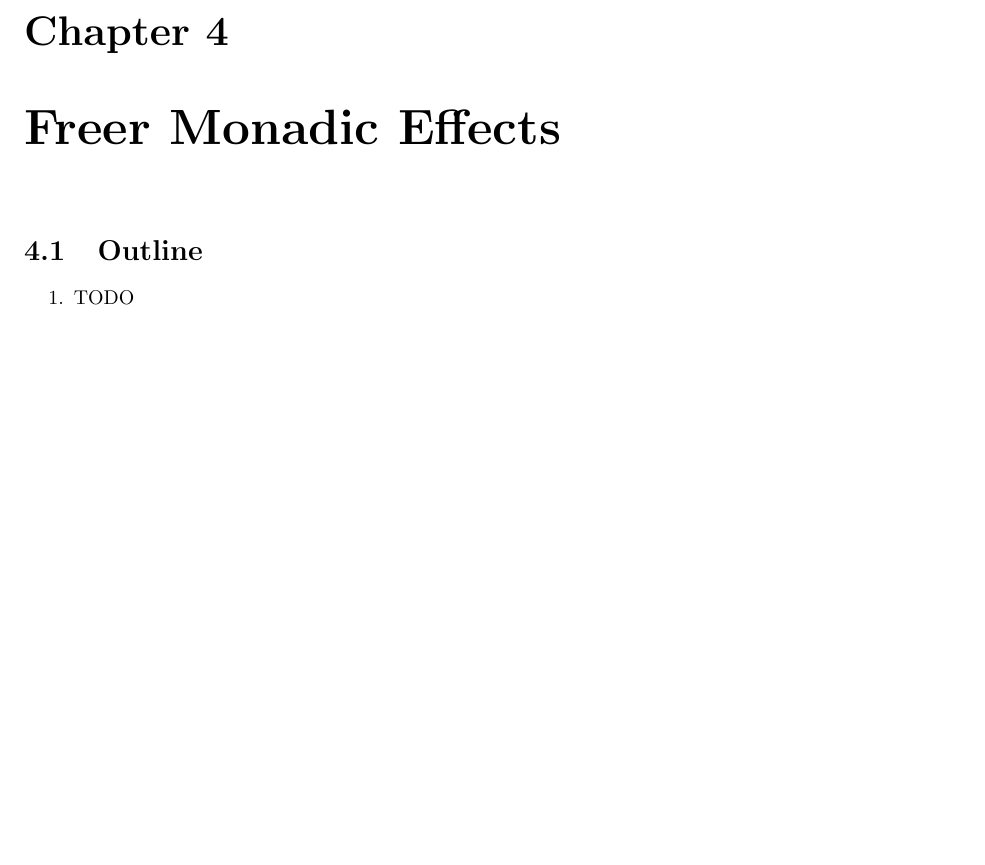
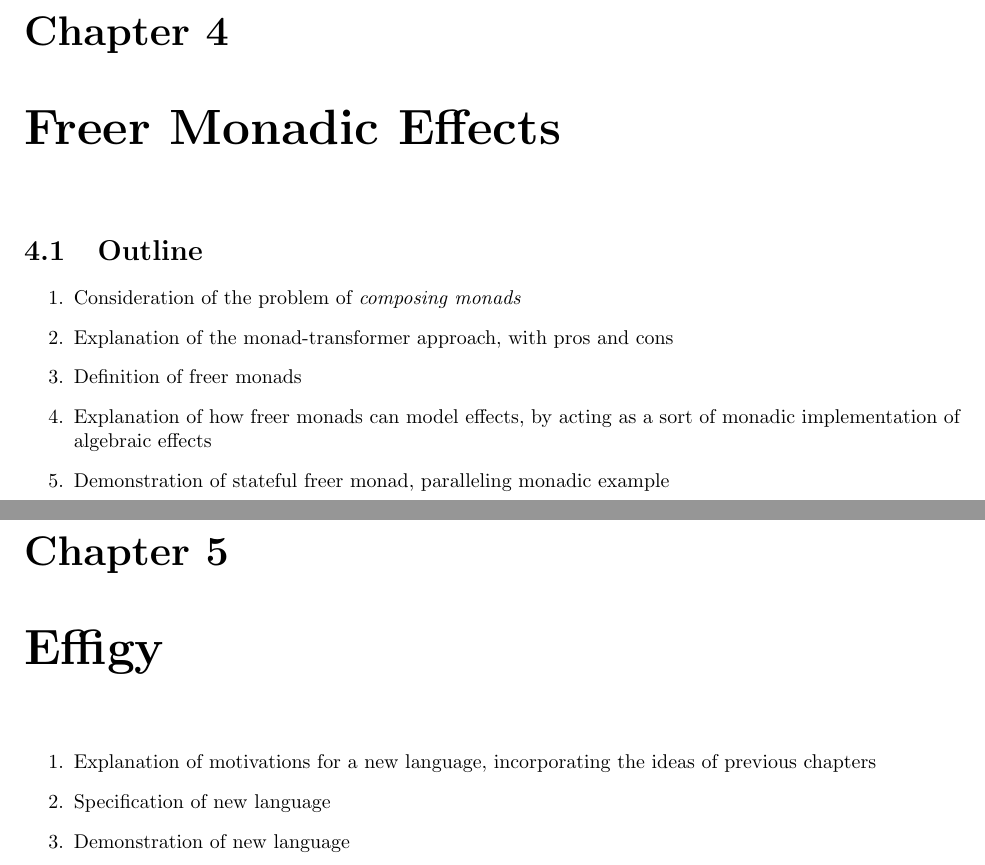
Before and after one commit to Riib11/Reed-Thesis, a LaTeX document (writing/draft-v0/main.tex, which reads writing/draft-v0/effigy.tex, writing/draft-v0/freer-monadic-effects.tex): part of page 6 of 6 before the commit and two parts of pages 6 and 7 of 7 after it, the two joined at a grey line, cut so that both start at the same text, the shorter picture padded with empty space. Compiled offline with pdfLaTeX.

Commit message:
more research, added more to draft organization

```diff
--- /dev/null
+++ b/writing/draft-v0/effigy.tex
@@ -0,0 +1,7 @@
+\chapter{Effigy}
+
+\begin{enumerate}
+  \item Explanation of motivations for a new language, incorporating the ideas of previous chapters
+  \item Specification of new language
+  \item Demonstration of new language
+\end{enumerate}
--- a/writing/draft-v0/freer-monadic-effects.tex
+++ b/writing/draft-v0/freer-monadic-effects.tex
@@ -2,5 +2,9 @@
 
 \section{Outline}
 \begin{enumerate}
-  \item TODO
+  \item Consideration of the problem of \tit{composing monads}
+  \item Explanation of the monad-transformer approach, with pros and cons
+  \item Definition of freer monads
+  \item Explanation of how freer monads can model effects, by acting as a sort of monadic implementation of algebraic effects
+  \item Demonstration of stateful freer monad, paralleling monadic example
 \end{enumerate}
```
Also changed, not shown: writing/draft-v0/algebraic-effect-handlers.tex (+11 -1 lines), writing/draft-v0/main.tex (+1 -0 lines), research/papers/Danvy Olivier - Representing Control - A Study of the CPS Transformation.pdf, research/papers/Pretnar M - Programming with Algebraic Effects and Handlers.pdf, research/papers/Takikawa A - Types for Delimited Control Operators.pdf, writing/draft-v0/main.pdf, 6 other files.
